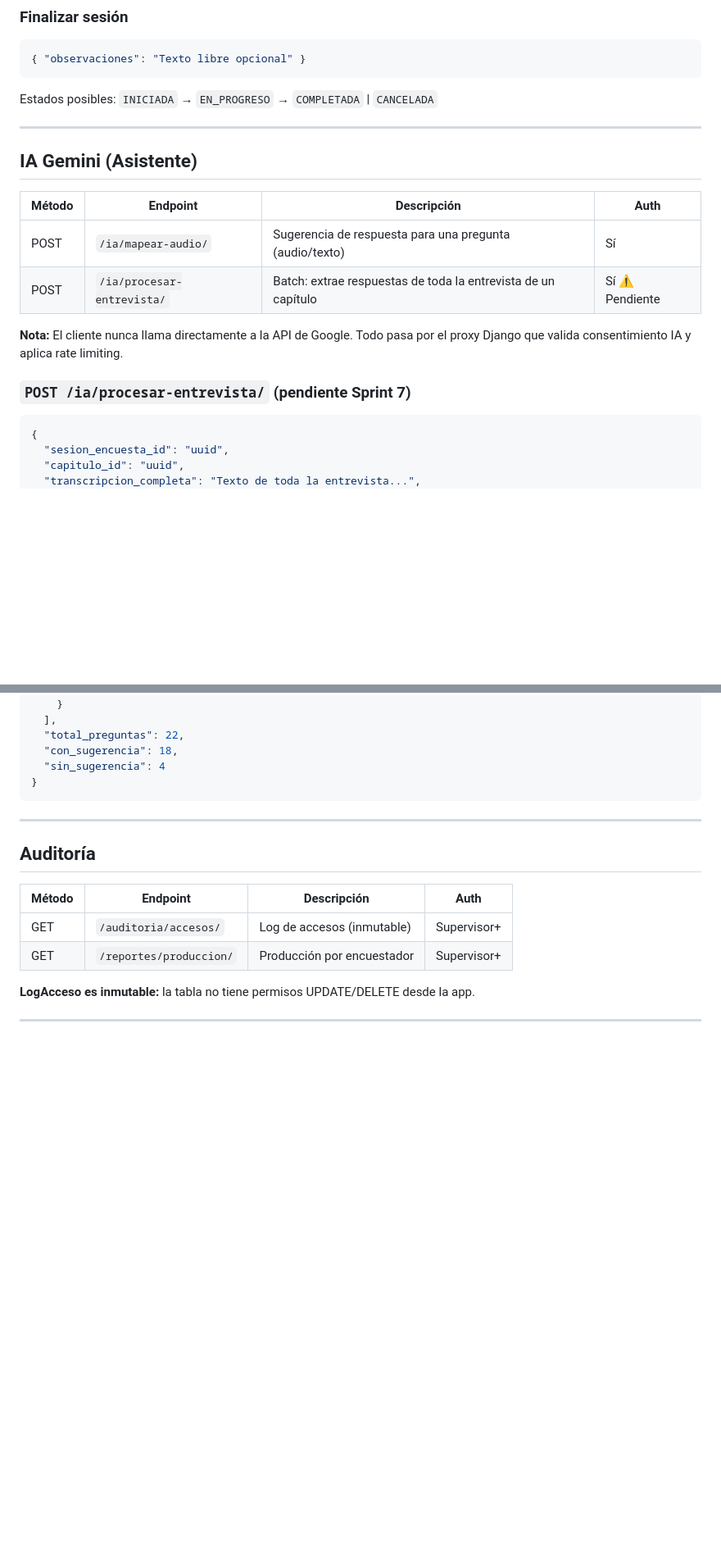
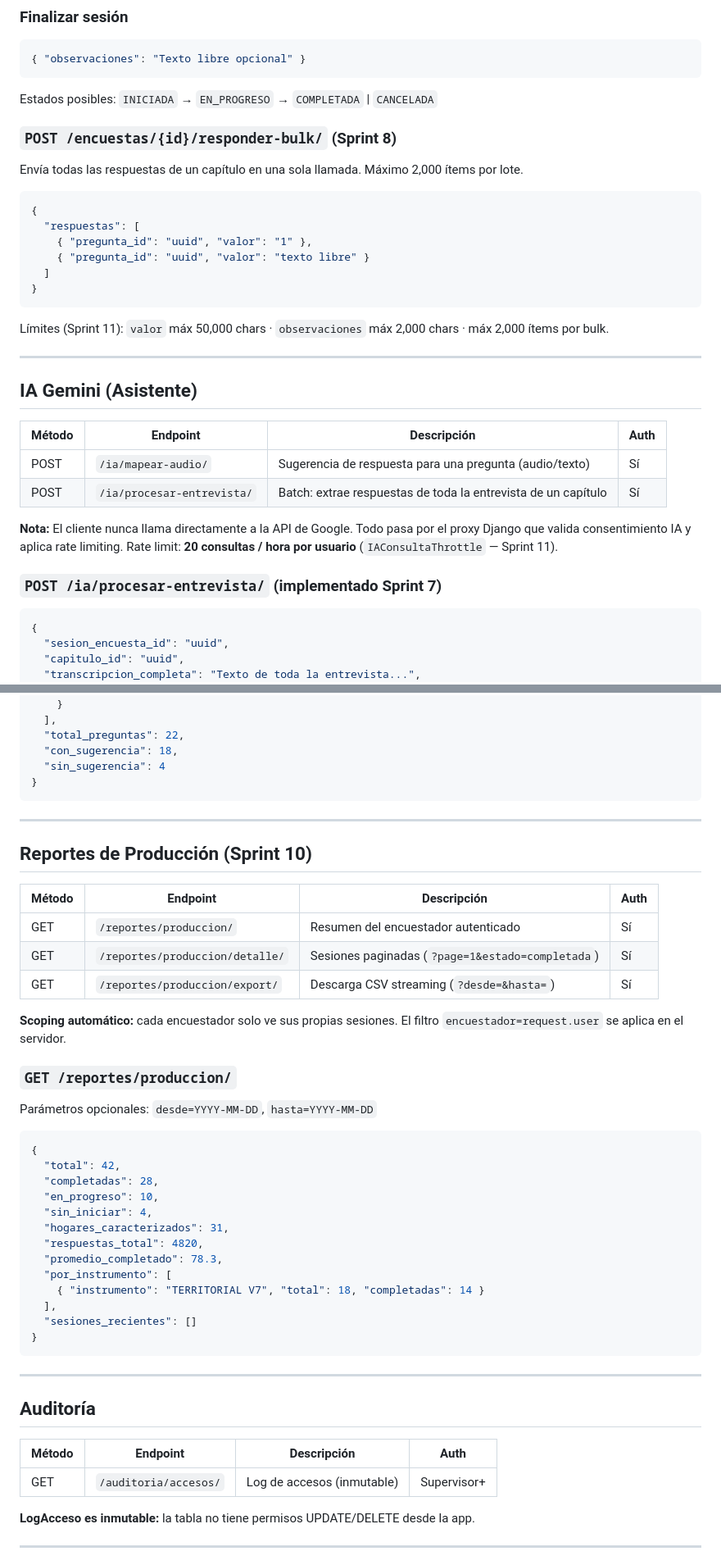
Before and after one commit to alexjut/srni-unidad-victimas, a Markdown page: docs/backend/api-endpoints.md, 2 parts joined by grey strips. Shown at 82% size. GitHub-like rendering; blank space fills up the shorter version.

````diff
--- a/docs/backend/api-endpoints.md
+++ b/docs/backend/api-endpoints.md
@@ -201,6 +202,21 @@ Respuesta:
 
 Estados posibles: `INICIADA` → `EN_PROGRESO` → `COMPLETADA` | `CANCELADA`
 
+### `POST /encuestas/{id}/responder-bulk/` (Sprint 8)
+
+Envía todas las respuestas de un capítulo en una sola llamada. Máximo 2,000 ítems por lote.
+
+```json
+{
+  "respuestas": [
+    { "pregunta_id": "uuid", "valor": "1" },
+    { "pregunta_id": "uuid", "valor": "texto libre" }
+  ]
+}
+```
+
+Límites (Sprint 11): `valor` máx 50,000 chars · `observaciones` máx 2,000 chars · máx 2,000 ítems por bulk.
+
 ---
 
 ## IA Gemini (Asistente)
@@ -208,12 +224,13 @@ Estados posibles: `INICIADA` → `EN_PROGRESO` → `COMPLETADA` | `CANCELADA`
 | Método | Endpoint | Descripción | Auth |
 |--------|----------|-------------|------|
 | POST | `/ia/mapear-audio/` | Sugerencia de respuesta para una pregunta (audio/texto) | Sí |
-| POST | `/ia/procesar-entrevista/` | Batch: extrae respuestas de toda la entrevista de un capítulo | Sí ⚠️ Pendiente |
+| POST | `/ia/procesar-entrevista/` | Batch: extrae respuestas de toda la entrevista de un capítulo | Sí |
 
 **Nota:** El cliente nunca llama directamente a la API de Google.
 Todo pasa por el proxy Django que valida consentimiento IA y aplica rate limiting.
+Rate limit: **20 consultas / hora por usuario** (`IAConsultaThrottle` — Sprint 11).
 
-### `POST /ia/procesar-entrevista/` (pendiente Sprint 7)
+### `POST /ia/procesar-entrevista/` (implementado Sprint 7)
 ```json
 {
   "sesion_encuesta_id": "uuid",
@@ -251,12 +268,43 @@ Respuesta:
 
 ---
 
+## Reportes de Producción (Sprint 10)
+
+| Método | Endpoint | Descripción | Auth |
+|--------|----------|-------------|------|
+| GET | `/reportes/produccion/` | Resumen del encuestador autenticado | Sí |
+| GET | `/reportes/produccion/detalle/` | Sesiones paginadas (`?page=1&estado=completada`) | Sí |
+| GET | `/reportes/produccion/export/` | Descarga CSV streaming (`?desde=&hasta=`) | Sí |
+
+**Scoping automático:** cada encuestador solo ve sus propias sesiones. El filtro `encuestador=request.user` se aplica en el servidor.
+
+### `GET /reportes/produccion/`
+
+Parámetros opcionales: `desde=YYYY-MM-DD`, `hasta=YYYY-MM-DD`
+
+```json
+{
+  "total": 42,
+  "completadas": 28,
+  "en_progreso": 10,
+  "sin_iniciar": 4,
+  "hogares_caracterizados": 31,
+  "respuestas_total": 4820,
+  "promedio_completado": 78.3,
+  "por_instrumento": [
+    { "instrumento": "TERRITORIAL V7", "total": 18, "completadas": 14 }
+  ],
+  "sesiones_recientes": []
+}
+```
+
+---
+
 ## Auditoría
 
 | Método | Endpoint | Descripción | Auth |
 |--------|----------|-------------|------|
 | GET | `/auditoria/accesos/` | Log de accesos (inmutable) | Supervisor+ |
-| GET | `/reportes/produccion/` | Producción por encuestador | Supervisor+ |
 
 **LogAcceso es inmutable:** la tabla no tiene permisos UPDATE/DELETE desde la app.
 
````
Also changed, not shown: other parts of docs/backend/api-endpoints.md (+3 -2 lines), docs/mobile/estado-actual.md (+50 -26 lines).
